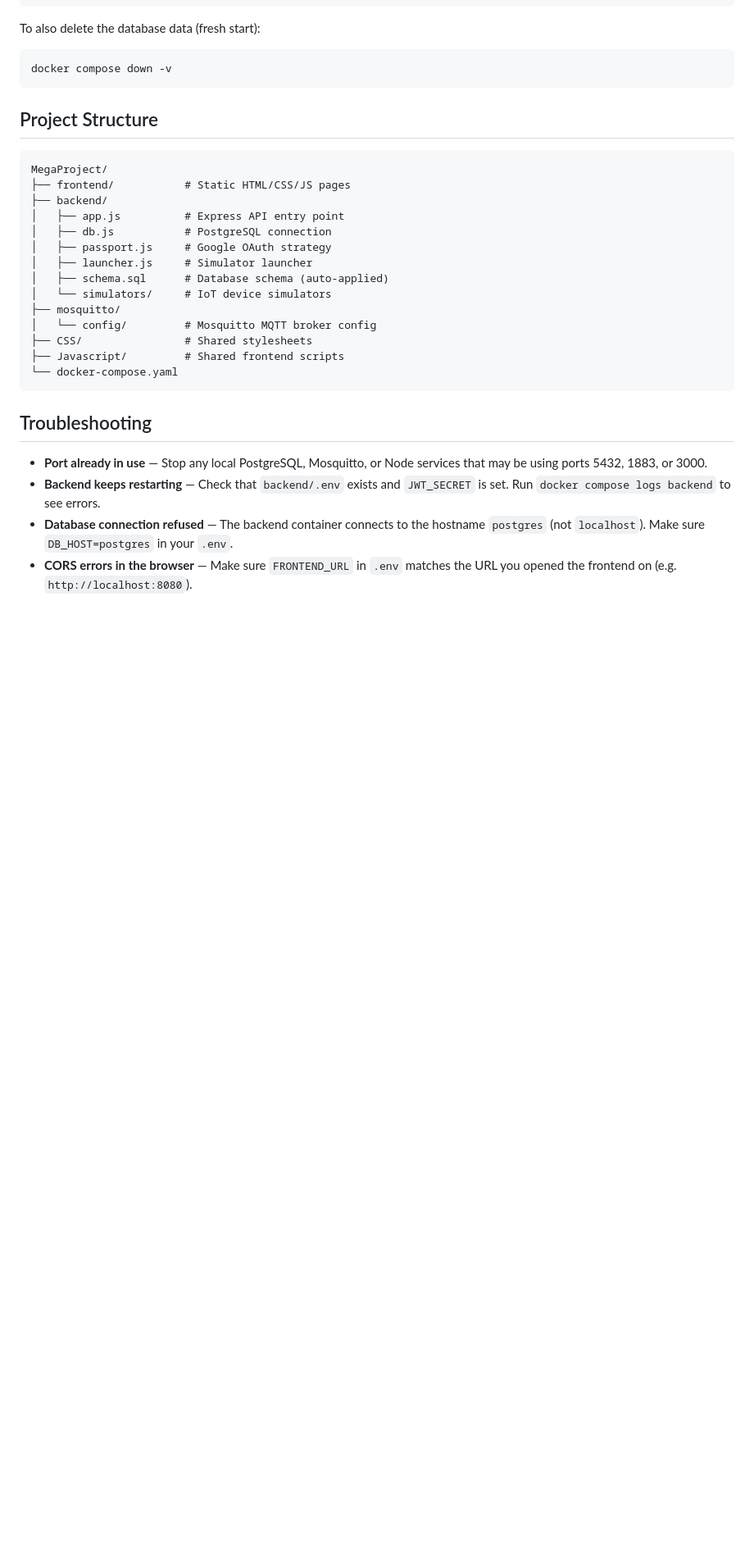
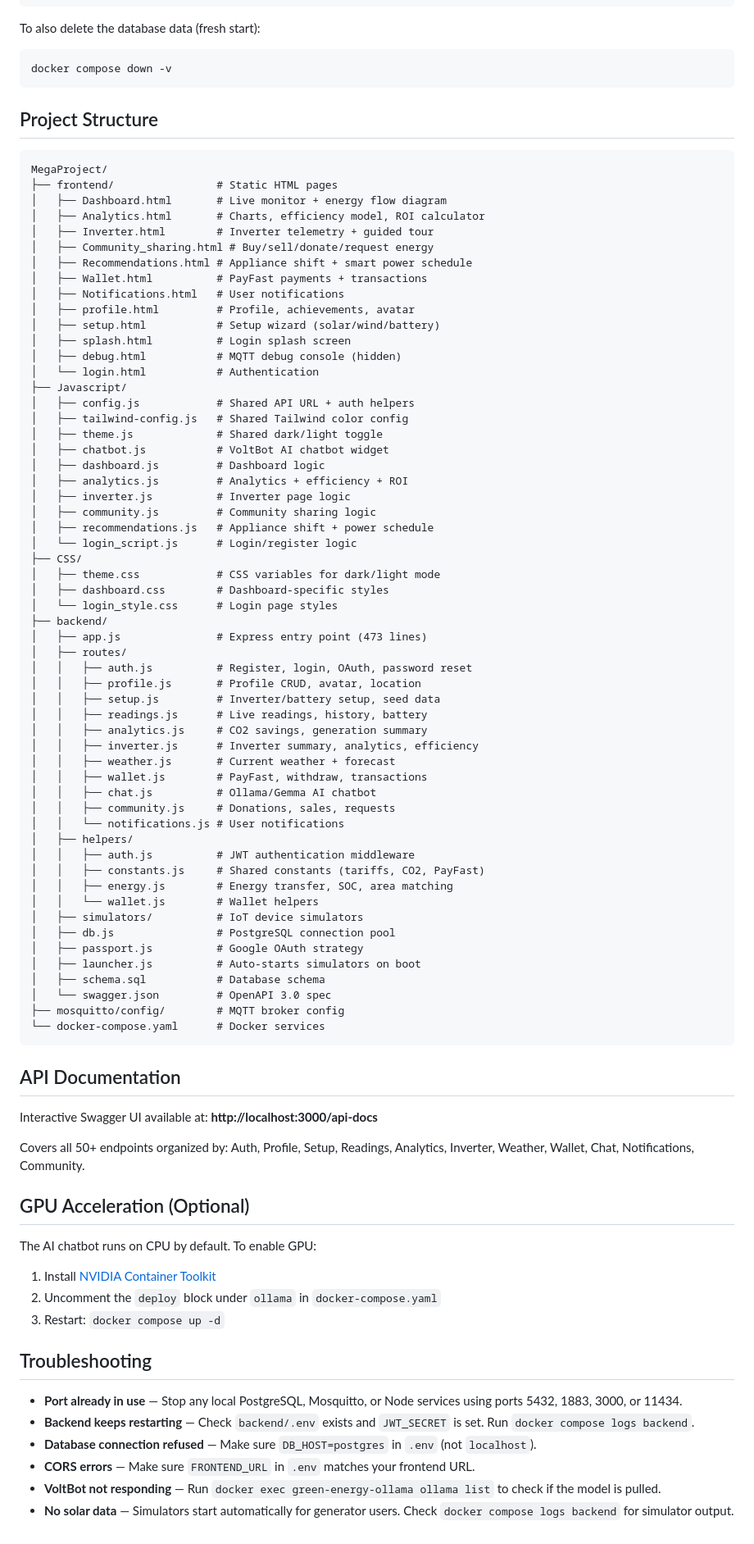
Before and after one commit to Wildre-F/VoltEquilibrium, a Markdown page: README.md, the part around one of its changes. Shown at 82% size. Rendered like a GitHub page; blank space fills up the shorter version.

Commit message:
Update README with full feature list, project structure, and setup instructions

````diff
--- a/README.md
+++ b/README.md
@@ -110,24 +127,82 @@ docker compose down -v
 
 ```
 MegaProject/
-├── frontend/           # Static HTML/CSS/JS pages
+├── frontend/                # Static HTML pages
+│   ├── Dashboard.html       # Live monitor + energy flow diagram
+│   ├── Analytics.html       # Charts, efficiency model, ROI calculator
+│   ├── Inverter.html        # Inverter telemetry + guided tour
+│   ├── Community_sharing.html # Buy/sell/donate/request energy
+│   ├── Recommendations.html # Appliance shift + smart power schedule
+│   ├── Wallet.html          # PayFast payments + transactions
+│   ├── Notifications.html   # User notifications
+│   ├── profile.html         # Profile, achievements, avatar
+│   ├── setup.html           # Setup wizard (solar/wind/battery)
+│   ├── splash.html          # Login splash screen
+│   ├── debug.html           # MQTT debug console (hidden)
+│   └── login.html           # Authentication
+├── Javascript/
+│   ├── config.js            # Shared API URL + auth helpers
+│   ├── tailwind-config.js   # Shared Tailwind color config
+│   ├── theme.js             # Shared dark/light toggle
+│   ├── chatbot.js           # VoltBot AI chatbot widget
+│   ├── dashboard.js         # Dashboard logic
+│   ├── analytics.js         # Analytics + efficiency + ROI
+│   ├── inverter.js          # Inverter page logic
+│   ├── community.js         # Community sharing logic
+│   ├── recommendations.js   # Appliance shift + power schedule
+│   └── login_script.js      # Login/register logic
+├── CSS/
+│   ├── theme.css            # CSS variables for dark/light mode
+│   ├── dashboard.css        # Dashboard-specific styles
+│   └── login_style.css      # Login page styles
 ├── backend/
-│   ├── app.js          # Express API entry point
-│   ├── db.js           # PostgreSQL connection
-│   ├── passport.js     # Google OAuth strategy
-│   ├── launcher.js     # Simulator launcher
-│   ├── schema.sql      # Database schema (auto-applied)
-│   └── simulators/     # IoT device simulators
-├── mosquitto/
-│   └── config/         # Mosquitto MQTT broker config
-├── CSS/                # Shared stylesheets
-├── Javascript/         # Shared frontend scripts
-└── docker-compose.yaml
+│   ├── app.js               # Express entry point (473 lines)
+│   ├── routes/
+│   │   ├── auth.js          # Register, login, OAuth, password reset
+│   │   ├── profile.js       # Profile CRUD, avatar, location
+│   │   ├── setup.js         # Inverter/battery setup, seed data
+│   │   ├── readings.js      # Live readings, history, battery
+│   │   ├── analytics.js     # CO2 savings, generation summary
+│   │   ├── inverter.js      # Inverter summary, analytics, efficiency
+│   │   ├── weather.js       # Current weather + forecast
+│   │   ├── wallet.js        # PayFast, withdraw, transactions
+│   │   ├── chat.js          # Ollama/Gemma AI chatbot
+│   │   ├── community.js     # Donations, sales, requests
+│   │   └── notifications.js # User notifications
+│   ├── helpers/
+│   │   ├── auth.js          # JWT authentication middleware
+│   │   ├── constants.js     # Shared constants (tariffs, CO2, PayFast)
+│   │   ├── energy.js        # Energy transfer, SOC, area matching
+│   │   └── wallet.js        # Wallet helpers
+│   ├── simulators/          # IoT device simulators
+│   ├── db.js                # PostgreSQL connection pool
+│   ├── passport.js          # Google OAuth strategy
+│   ├── launcher.js          # Auto-starts simulators on boot
+│   ├── schema.sql           # Database schema
+│   └── swagger.json         # OpenAPI 3.0 spec
+├── mosquitto/config/        # MQTT broker config
+└── docker-compose.yaml      # Docker services
 ```
+
+## API Documentation
+
+Interactive Swagger UI available at: **http://localhost:3000/api-docs**
+
+Covers all 50+ endpoints organized by: Auth, Profile, Setup, Readings, Analytics, Inverter, Weather, Wallet, Chat, Notifications, Community.
+
+## GPU Acceleration (Optional)
+
+The AI chatbot runs on CPU by default. To enable GPU:
+
+1. Install [NVIDIA Container Toolkit](https://docs.nvidia.com/datacenter/cloud-native/container-toolkit/latest/install-guide.html)
+2. Uncomment the `deploy` block under `ollama` in `docker-compose.yaml`
+3. Restart: `docker compose up -d`
 
 ## Troubleshooting
 
-- **Port already in use** — Stop any local PostgreSQL, Mosquitto, or Node services that may be using ports 5432, 1883, or 3000.
-- **Backend keeps restarting** — Check that `backend/.env` exists and `JWT_SECRET` is set. Run `docker compose logs backend` to see errors.
-- **Database connection refused** — The backend container connects to the hostname `postgres` (not `localhost`). Make sure `DB_HOST=postgres` in your `.env`.
-- **CORS errors in the browser** — Make sure `FRONTEND_URL` in `.env` matches the URL you opened the frontend on (e.g. `http://localhost:8080`).
+- **Port already in use** — Stop any local PostgreSQL, Mosquitto, or Node services using ports 5432, 1883, 3000, or 11434.
+- **Backend keeps restarting** — Check `backend/.env` exists and `JWT_SECRET` is set. Run `docker compose logs backend`.
+- **Database connection refused** — Make sure `DB_HOST=postgres` in `.env` (not `localhost`).
+- **CORS errors** — Make sure `FRONTEND_URL` in `.env` matches your frontend URL.
+- **VoltBot not responding** — Run `docker exec green-energy-ollama ollama list` to check if the model is pulled.
+- **No solar data** — Simulators start automatically for generator users. Check `docker compose logs backend` for simulator output.
````
Also changed, not shown: other parts of README.md (+42 -25 lines).
